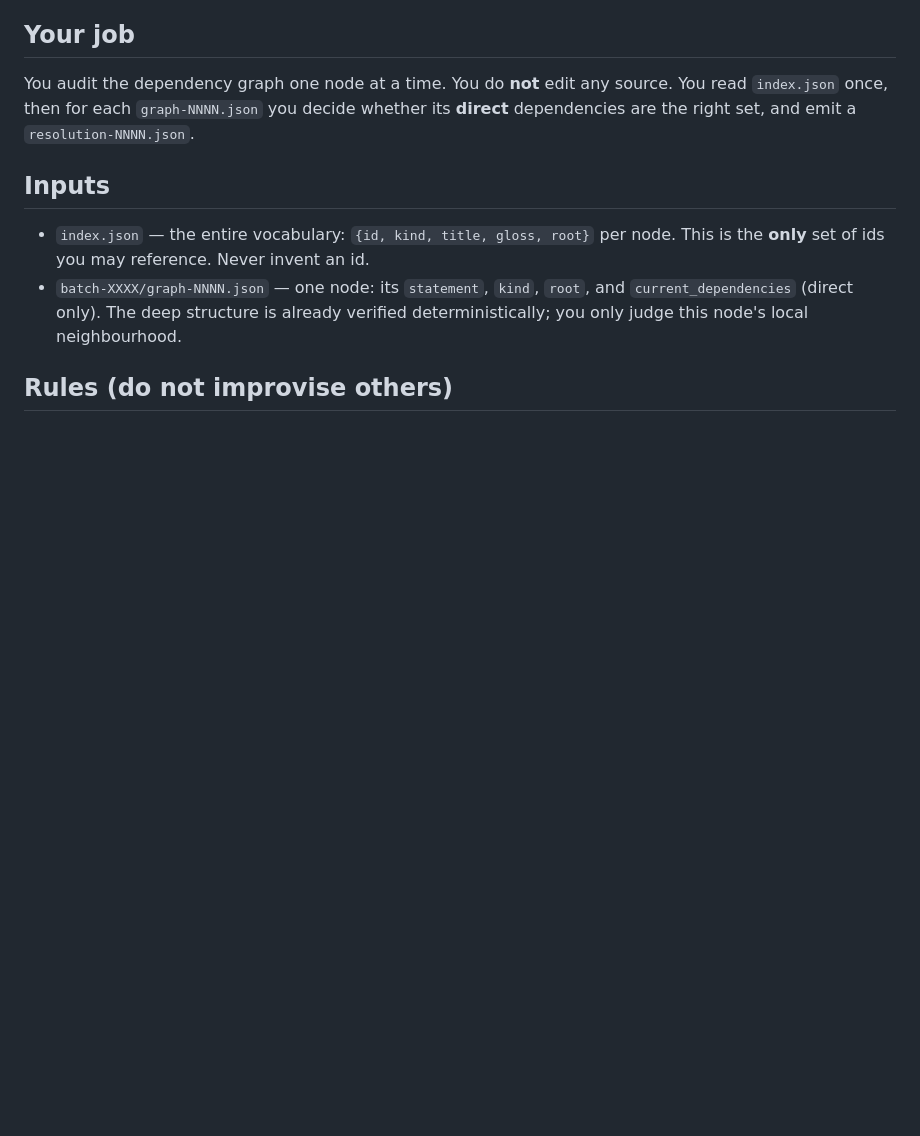
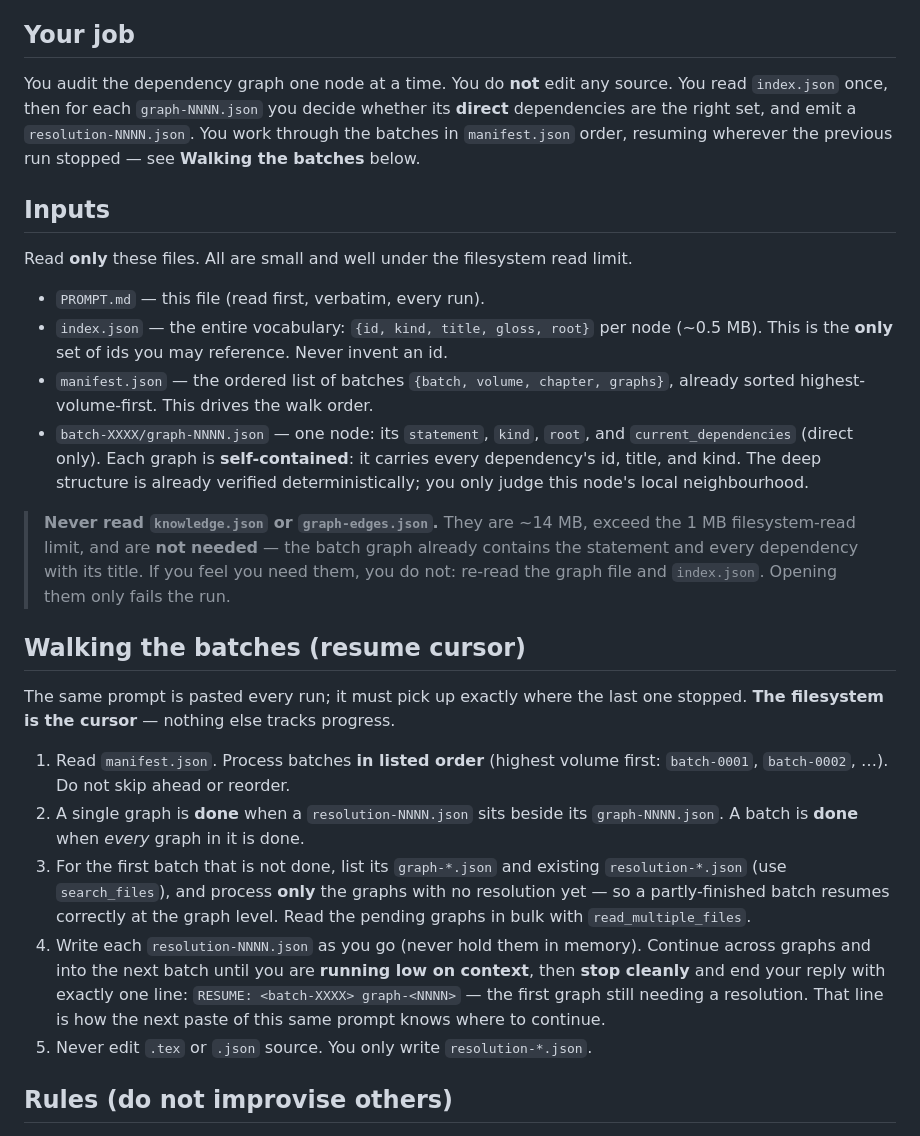
Before and after one commit to wsollers/lra-knowledge-explorer, a Markdown page: reorder/PROMPT.md, the part around the change. Rendered like a GitHub page; blank space fills up the shorter version.

Commit message:
reorder/PROMPT.md: hard no-read guard for big source files; add resume-cursor batch walk

```diff
--- a/reorder/PROMPT.md
+++ b/reorder/PROMPT.md
@@ -17,15 +17,48 @@ load; ignore notation that is merely typing the variables.
 
 You audit the dependency graph one node at a time. You do **not** edit any source.
 You read `index.json` once, then for each `graph-NNNN.json` you decide whether its
-**direct** dependencies are the right set, and emit a `resolution-NNNN.json`.
+**direct** dependencies are the right set, and emit a `resolution-NNNN.json`. You work
+through the batches in `manifest.json` order, resuming wherever the previous run
+stopped — see **Walking the batches** below.
 
 ## Inputs
 
-- `index.json` — the entire vocabulary: `{id, kind, title, gloss, root}` per node.
-  This is the **only** set of ids you may reference. Never invent an id.
+Read **only** these files. All are small and well under the filesystem read limit.
+
+- `PROMPT.md` — this file (read first, verbatim, every run).
+- `index.json` — the entire vocabulary: `{id, kind, title, gloss, root}` per node
+  (~0.5 MB). This is the **only** set of ids you may reference. Never invent an id.
+- `manifest.json` — the ordered list of batches `{batch, volume, chapter, graphs}`,
+  already sorted highest-volume-first. This drives the walk order.
 - `batch-XXXX/graph-NNNN.json` — one node: its `statement`, `kind`, `root`, and
-  `current_dependencies` (direct only). The deep structure is already verified
+  `current_dependencies` (direct only). Each graph is **self-contained**: it carries
+  every dependency's id, title, and kind. The deep structure is already verified
   deterministically; you only judge this node's local neighbourhood.
+
+> **Never read `knowledge.json` or `graph-edges.json`.** They are ~14 MB, exceed the
+> 1 MB filesystem-read limit, and are **not needed** — the batch graph already contains
+> the statement and every dependency with its title. If you feel you need them, you do
+> not: re-read the graph file and `index.json`. Opening them only fails the run.
+
+## Walking the batches (resume cursor)
+
+The same prompt is pasted every run; it must pick up exactly where the last one
+stopped. **The filesystem is the cursor** — nothing else tracks progress.
+
+1. Read `manifest.json`. Process batches **in listed order** (highest volume first:
+   `batch-0001`, `batch-0002`, …). Do not skip ahead or reorder.
+2. A single graph is **done** when a `resolution-NNNN.json` sits beside its
+   `graph-NNNN.json`. A batch is **done** when *every* graph in it is done.
+3. For the first batch that is not done, list its `graph-*.json` and existing
+   `resolution-*.json` (use `search_files`), and process **only** the graphs with no
+   resolution yet — so a partly-finished batch resumes correctly at the graph level.
+   Read the pending graphs in bulk with `read_multiple_files`.
+4. Write each `resolution-NNNN.json` as you go (never hold them in memory). Continue
+   across graphs and into the next batch until you are **running low on context**,
+   then **stop cleanly** and end your reply with exactly one line:
+   `RESUME: <batch-XXXX> graph-<NNNN>` — the first graph still needing a resolution.
+   That line is how the next paste of this same prompt knows where to continue.
+5. Never edit `.tex` or `.json` source. You only write `resolution-*.json`.
 
 ## Rules (do not improvise others)
 
```
